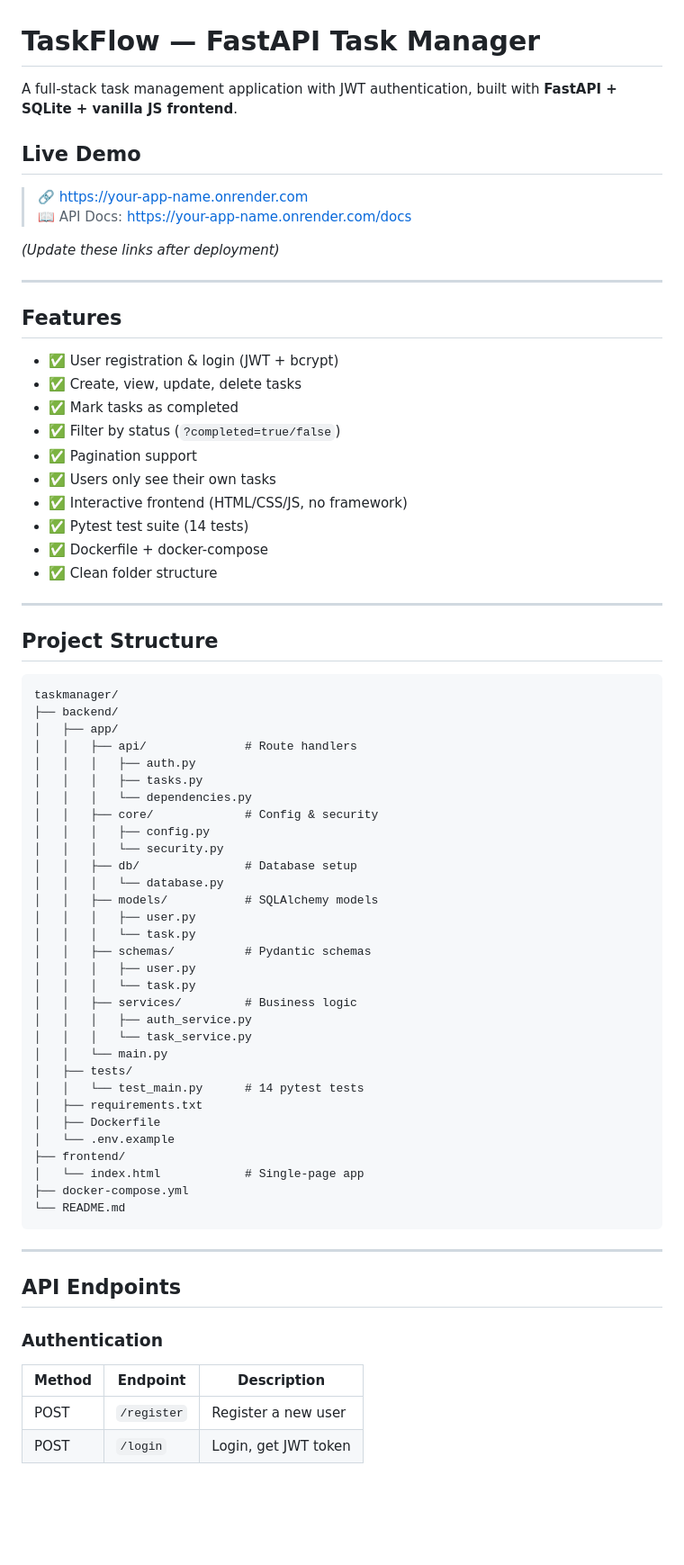
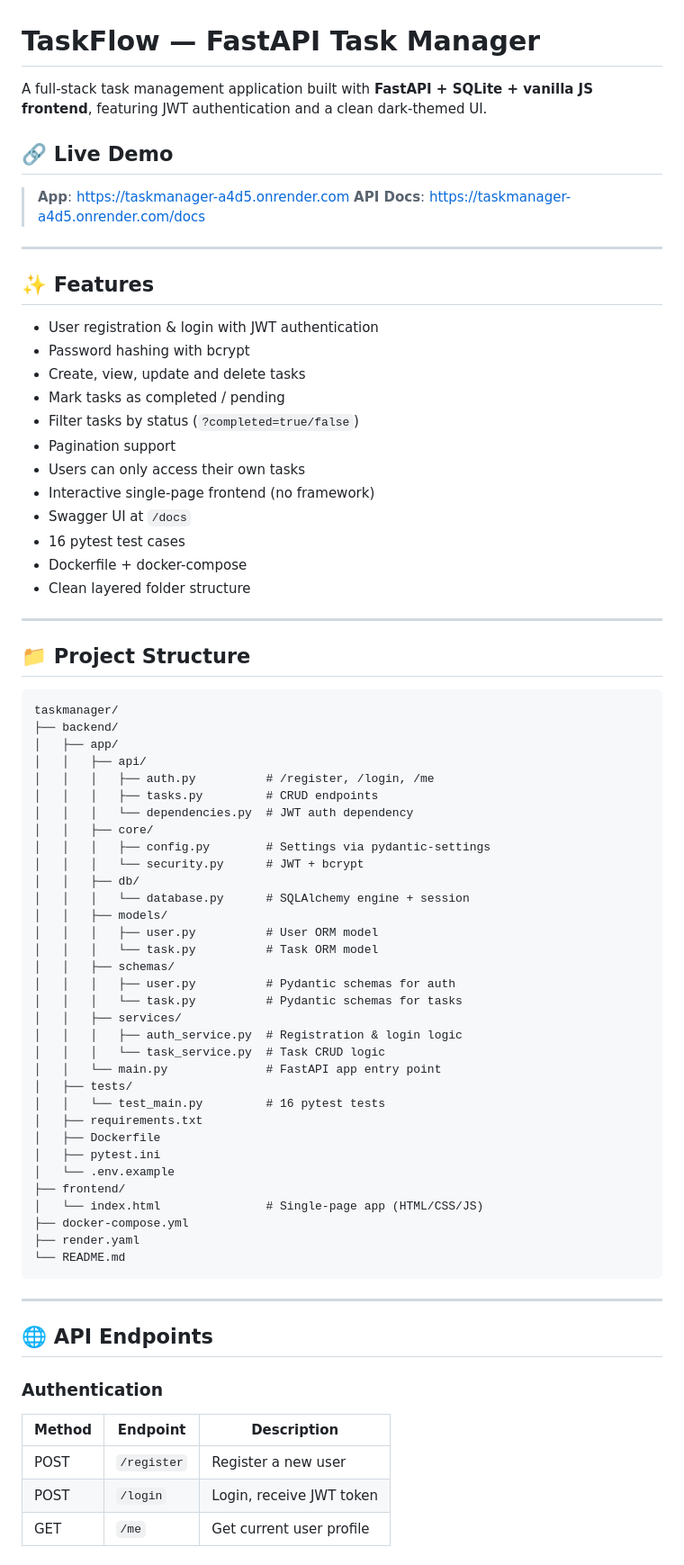
Before and after one commit to janesh00/taskmanager, a Markdown page: README.md, the part around one of its changes. Shown at 90% size. Drawn GitHub-style; blank space fills up the shorter version.

Commit message:
docs: update README with live link and deployment details

````diff
--- a/README.md
+++ b/README.md
@@ -1,74 +1,77 @@
 # TaskFlow — FastAPI Task Manager
 
-A full-stack task management application with JWT authentication, built with **FastAPI + SQLite + vanilla JS frontend**.
+A full-stack task management application built with **FastAPI + SQLite + vanilla JS frontend**, featuring JWT authentication and a clean dark-themed UI.
 
-## Live Demo
+## 🔗 Live Demo
 
-> 🔗 [https://your-app-name.onrender.com](https://your-app-name.onrender.com)
-> 📖 API Docs: [https://your-app-name.onrender.com/docs](https://your-app-name.onrender.com/docs)
-
-*(Update these links after deployment)*
+> **App**: https://taskmanager-a4d5.onrender.com
+> **API Docs**: https://taskmanager-a4d5.onrender.com/docs
 
 ---
 
-## Features
+## ✨ Features
 
-- ✅ User registration & login (JWT + bcrypt)
-- ✅ Create, view, update, delete tasks
-- ✅ Mark tasks as completed
-- ✅ Filter by status (`?completed=true/false`)
-- ✅ Pagination support
-- ✅ Users only see their own tasks
-- ✅ Interactive frontend (HTML/CSS/JS, no framework)
-- ✅ Pytest test suite (14 tests)
-- ✅ Dockerfile + docker-compose
-- ✅ Clean folder structure
+- User registration & login with JWT authentication
+- Password hashing with bcrypt
+- Create, view, update and delete tasks
+- Mark tasks as completed / pending
+- Filter tasks by status (`?completed=true/false`)
+- Pagination support
+- Users can only access their own tasks
+- Interactive single-page frontend (no framework)
+- Swagger UI at `/docs`
+- 16 pytest test cases
+- Dockerfile + docker-compose
+- Clean layered folder structure
 
 ---
 
-## Project Structure
+## 📁 Project Structure
 
 ```
 taskmanager/
 ├── backend/
 │   ├── app/
-│   │   ├── api/              # Route handlers
-│   │   │   ├── auth.py
-│   │   │   ├── tasks.py
-│   │   │   └── dependencies.py
-│   │   ├── core/             # Config & security
-│   │   │   ├── config.py
-│   │   │   └── security.py
-│   │   ├── db/               # Database setup
-│   │   │   └── database.py
-│   │   ├── models/           # SQLAlchemy models
-│   │   │   ├── user.py
-│   │   │   └── task.py
-│   │   ├── schemas/          # Pydantic schemas
-│   │   │   ├── user.py
-│   │   │   └── task.py
-│   │   ├── services/         # Business logic
-│   │   │   ├── auth_service.py
-│   │   │   └── task_service.py
-│   │   └── main.py
+│   │   ├── api/
+│   │   │   ├── auth.py          # /register, /login, /me
+│   │   │   ├── tasks.py         # CRUD endpoints
+│   │   │   └── dependencies.py  # JWT auth dependency
+│   │   ├── core/
+│   │   │   ├── config.py        # Settings via pydantic-settings
+│   │   │   └── security.py      # JWT + bcrypt
+│   │   ├── db/
+│   │   │   └── database.py      # SQLAlchemy engine + session
+│   │   ├── models/
+│   │   │   ├── user.py          # User ORM model
+│   │   │   └── task.py          # Task ORM model
+│   │   ├── schemas/
+│   │   │   ├── user.py          # Pydantic schemas for auth
+│   │   │   └── task.py          # Pydantic schemas for tasks
+│   │   ├── services/
+│   │   │   ├── auth_service.py  # Registration & login logic
+│   │   │   └── task_service.py  # Task CRUD logic
+│   │   └── main.py              # FastAPI app entry point
 │   ├── tests/
-│   │   └── test_main.py      # 14 pytest tests
+│   │   └── test_main.py         # 16 pytest tests
 │   ├── requirements.txt
 │   ├── Dockerfile
+│   ├── pytest.ini
 │   └── .env.example
 ├── frontend/
-│   └── index.html            # Single-page app
+│   └── index.html               # Single-page app (HTML/CSS/JS)
 ├── docker-compose.yml
+├── render.yaml
 └── README.md
 ```
 
 ---
 
-## API Endpoints
+## 🌐 API Endpoints
 
 ### Authentication
-| Method | Endpoint    | Description         |
-|--------|-------------|---------------------|
-| POST   | `/register` | Register a new user |
-| POST   | `/login`    | Login, get JWT token |
+| Method | Endpoint | Description |
+|--------|----------|-------------|
+| POST | `/register` | Register a new user |
+| POST | `/login` | Login, receive JWT token |
+| GET | `/me` | Get current user profile |
 
````
Also changed, not shown: other parts of README.md (+54 -52 lines).
